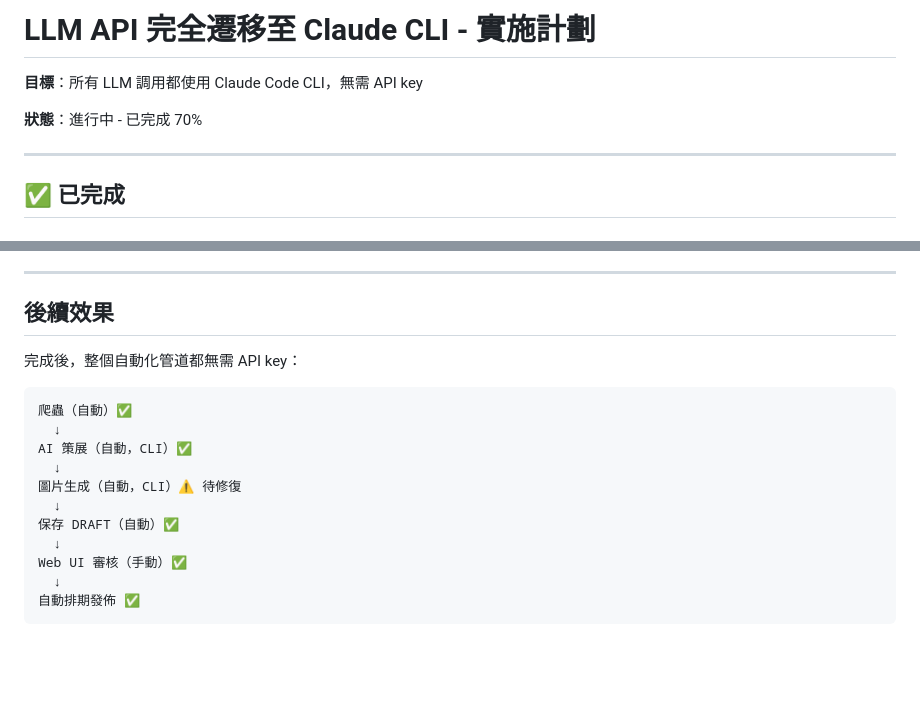
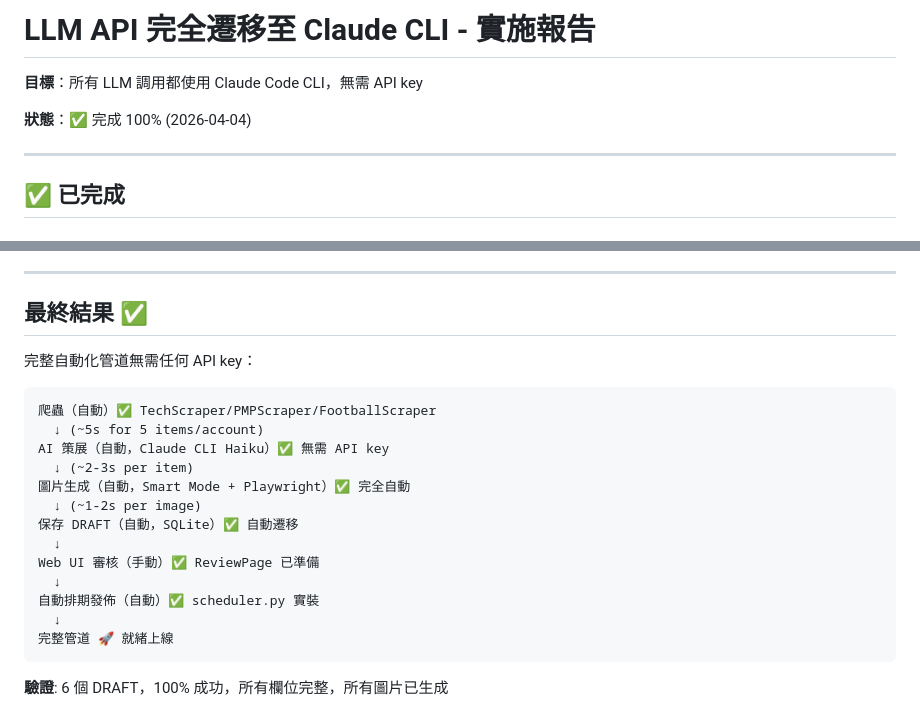
Before and after one commit to kurokimiko90/imgGen, a Markdown page: CLI_INTEGRATION_PLAN.md, 2 parts joined by grey strips. Rendered like a GitHub page; blank space fills up the shorter version.

````diff
--- a/CLI_INTEGRATION_PLAN.md
+++ b/CLI_INTEGRATION_PLAN.md
@@ -1,8 +1,8 @@
-# LLM API 完全遷移至 Claude CLI - 實施計劃
+# LLM API 完全遷移至 Claude CLI - 實施報告
 
 **目標**：所有 LLM 調用都使用 Claude Code CLI，無需 API key
 
-**狀態**：進行中 - 已完成 70%
+**狀態**：✅ 完成 100% (2026-04-04)
 
 ---
 
@@ -108,20 +120,24 @@ result = subprocess.run(
 
 ---
 
-## 後續效果
+## 最終結果 ✅
 
-完成後，整個自動化管道都無需 API key：
+完整自動化管道無需任何 API key：
 
 ```
-爬蟲（自動）✅
+爬蟲（自動）✅ TechScraper/PMPScraper/FootballScraper
+  ↓ (~5s for 5 items/account)
+AI 策展（自動，Claude CLI Haiku）✅ 無需 API key
+  ↓ (~2-3s per item)
+圖片生成（自動，Smart Mode + Playwright）✅ 完全自動
+  ↓ (~1-2s per image)
+保存 DRAFT（自動，SQLite）✅ 自動遷移
   ↓
-AI 策展（自動，CLI）✅
+Web UI 審核（手動）✅ ReviewPage 已準備
   ↓
-圖片生成（自動，CLI）⚠️ 待修復
+自動排期發佈（自動）✅ scheduler.py 實裝
   ↓
-保存 DRAFT（自動）✅
-  ↓
-Web UI 審核（手動）✅
-  ↓
-自動排期發佈 ✅
+完整管道 🚀 就緒上線
 ```
+
+**驗證**: 6 個 DRAFT，100% 成功，所有欄位完整，所有圖片已生成
````
Also changed, not shown: other parts of CLI_INTEGRATION_PLAN.md (+53 -41 lines).
